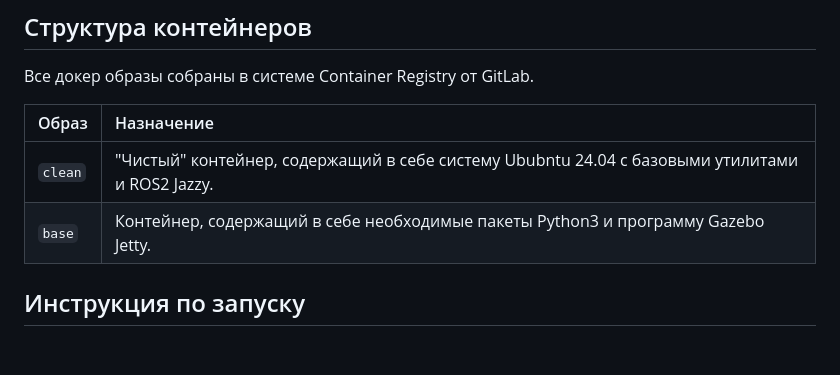
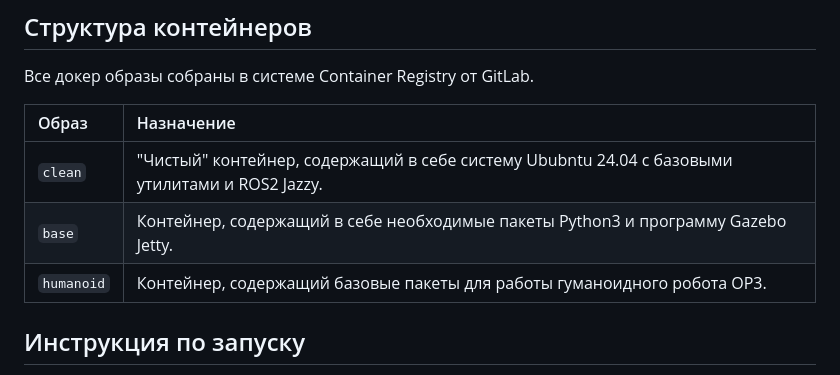
Before and after one commit to AIRES-SciTeam/robotrio, a Markdown page: README.md, the part around the change. Drawn GitHub-style; blank space fills up the shorter version.

Commit message:
docker-humanoid

```diff
--- a/README.md
+++ b/README.md
@@ -19,6 +19,7 @@
 | :--- | :--- |
 | `clean` | "Чистый" контейнер, содержащий в себе систему Ububntu 24.04 с базовыми утилитами и ROS2 Jazzy. |
 | `base` | Контейнер, содержащий в себе необходимые пакеты Python3 и программу Gazebo Jetty.
+| `humanoid` | Контейнер, содержащий базовые пакеты для работы гуманоидного робота OP3.
 
 
 ## Инструкция по запуску
```
